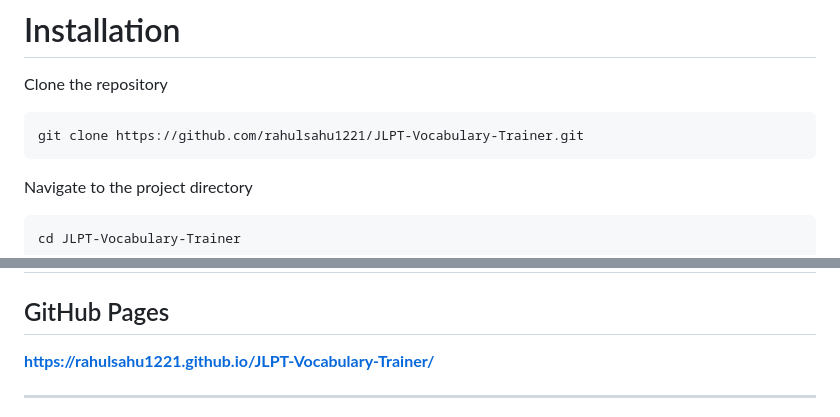
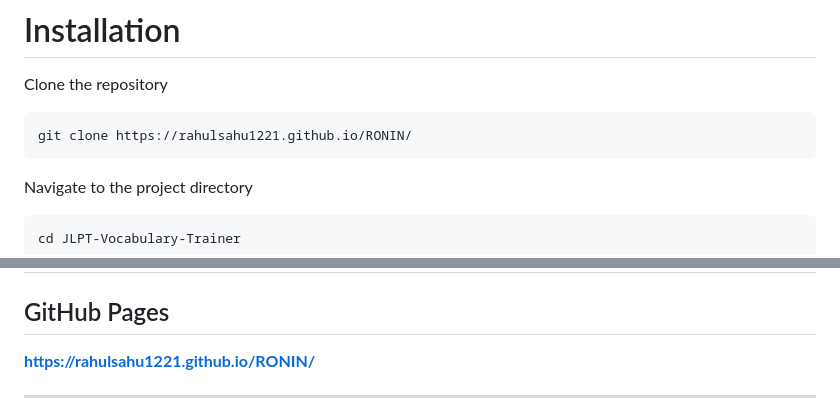
Before and after one commit to RahulSahu1221/JLPT-Vocabulary-Trainer, a Markdown page: README.md, 2 parts joined by grey strips. Rendered like a GitHub page.

````diff
--- a/README.md
+++ b/README.md
@@ -472,7 +472,7 @@ JLPT-Vocabulary-Trainer
 Clone the repository
 
 ```bash
-git clone https://github.com/rahulsahu1221/JLPT-Vocabulary-Trainer.git
+git clone https://rahulsahu1221.github.io/RONIN/
 ```
 
 Navigate to the project directory
@@ -509,7 +509,7 @@ The application will automatically open in your browser.
 
 ## GitHub Pages
 
-**https://rahulsahu1221.github.io/JLPT-Vocabulary-Trainer/**
+**https://rahulsahu1221.github.io/RONIN/**
 
 ---
 
````
